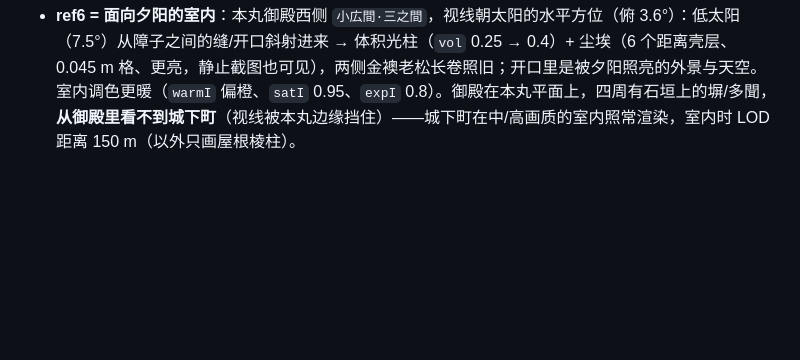
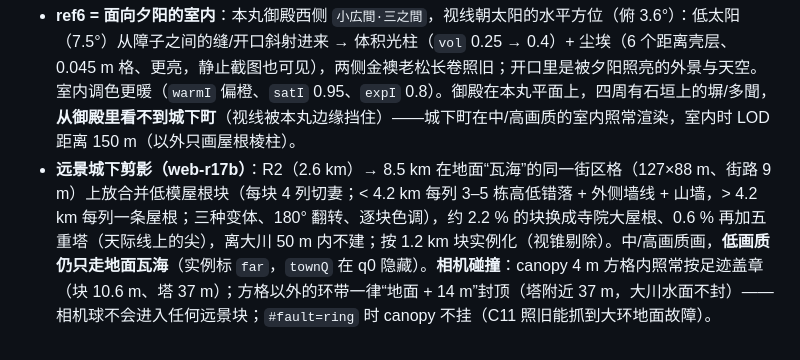
Before and after one commit to changrong996-droid/osaka-castle-3d, a Markdown page: docs/RULES.md, the part around the change. Rendered like a GitHub page; blank space fills up the shorter version.

Commit message:
goal mode: docs/RULES.md

```diff
--- a/docs/RULES.md
+++ b/docs/RULES.md
@@ -441,3 +441,4 @@
 **没有放松任何审计**（H1–H30、C1–C12 原样）；本轮只改着色/机位/LOD，不增加实体。
 - **ref2 天空（时段 g）**：天顶改为深青蓝（`skyZ` 0.0/0.12/0.38，色相约 210°；r16 偏紫）；云 = 暗石板蓝云顶 + 被低太阳照亮的**金色云底**（受光处用金色替换云体色而不是叠加——r16 叠加后发粉紫），`cGold` 控制云底亮度，覆盖率 0.72 → 0.62（露出更多蓝天）；天空像素的高度雾按视线仰角衰减（仰角 > 17° 几乎无霾），深蓝天顶不再被暖雾冲成紫灰。其他时段（朝/昼/夕）同一着色器、各自参数，未改。
 - **ref6 = 面向夕阳的室内**：本丸御殿西侧 `小広間·三之間`，视线朝太阳的水平方位（俯 3.6°）：低太阳（7.5°）从障子之间的缝/开口斜射进来 → 体积光柱（`vol` 0.25 → 0.4）+ 尘埃（6 个距离壳层、0.045 m 格、更亮，静止截图也可见），两侧金襖老松长卷照旧；开口里是被夕阳照亮的外景与天空。室内调色更暖（`warmI` 偏橙、`satI` 0.95、`expI` 0.8）。御殿在本丸平面上，四周有石垣上的塀/多聞，**从御殿里看不到城下町**（视线被本丸边缘挡住）——城下町在中/高画质的室内照常渲染，室内时 LOD 距离 150 m（以外只画屋根棱柱）。
+- **远景城下剪影（web-r17b）**：R2（2.6 km）→ 8.5 km 在地面“瓦海”的同一街区格（127×88 m、街路 9 m）上放合并低模屋根块（每块 4 列切妻；< 4.2 km 每列 3–5 栋高低错落 + 外侧墙线 + 山墙，> 4.2 km 每列一条屋根；三种变体、180° 翻转、逐块色调），约 2.2 % 的块换成寺院大屋根、0.6 % 再加五重塔（天际线上的尖），离大川 50 m 内不建；按 1.2 km 块实例化（视锥剔除）。中/高画质画，**低画质仍只走地面瓦海**（实例标 `far`，`townQ` 在 q0 隐藏）。**相机碰撞**：canopy 4 m 方格内照常按足迹盖章（块 10.6 m、塔 37 m）；方格以外的环带一律“地面 + 14 m”封顶（塔附近 37 m，大川水面不封）——相机球不会进入任何远景块；`#fault=ring` 时 canopy 不挂（C11 照旧能抓到大环地面故障）。
```
